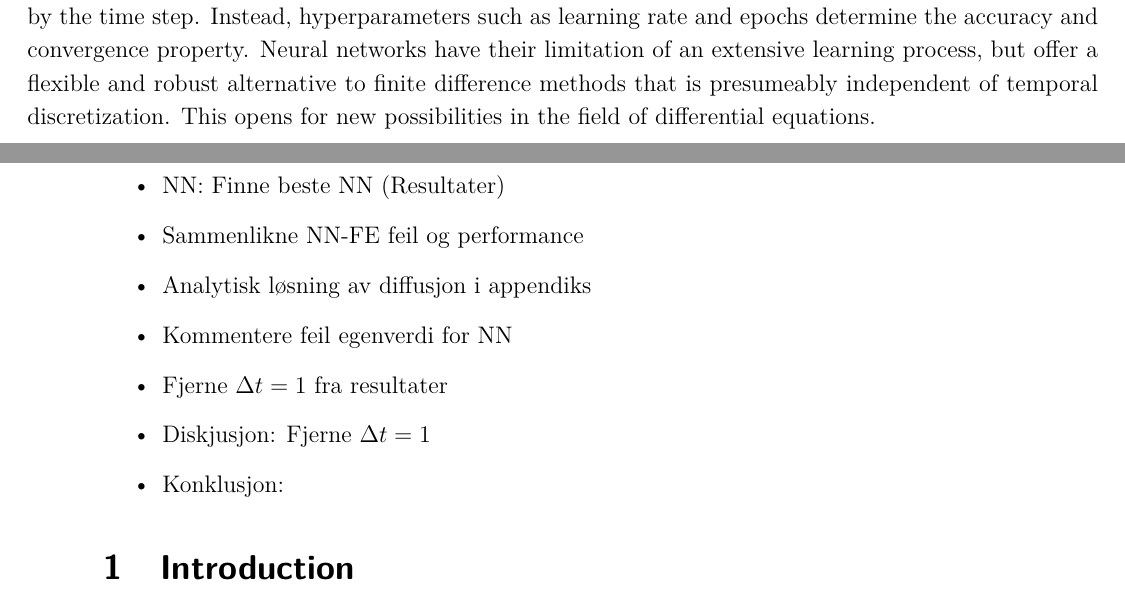
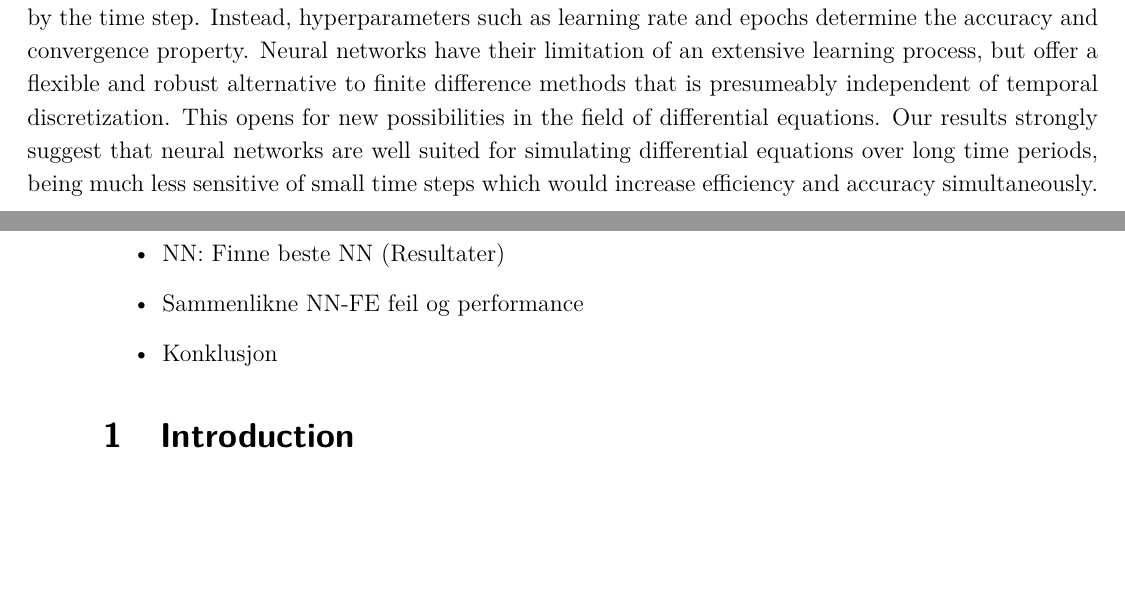
Before and after one commit to sigurdru/FYS-STK4155-Applied-Data-Analysis-and-Machine-Learning, a LaTeX document (project3/tex/project3.tex): two parts of pages 1 and 3 of 23, joined at a grey line, cut so that both start at the same text, the shorter picture padded with empty space. Compiled offline with pdfLaTeX.

Commit message:
report work

```diff
--- a/project3/tex/project3.tex
+++ b/project3/tex/project3.tex
@@ -21,7 +21,7 @@
 \affiliation{\large FYS-STK4155 – Applied Data Analysis and Machine Learning
 \\Autumn 2021\\Department of Physics\\University of Oslo\\\\\today}
 \begin{document}
-\abstract{This project investigates two numerical techniques for solving differential equations, forward euler and neural network. Conventional finite difference methods are efficient and accurate for solving not too intricate differential equations. Stability is an issue though, particularly for explicit schemes such as forward euler. Results from numerical simulations suggest that the output of a neural network is able to converge to the true solution. In contrast to forward euler, neural network is more or less unaffected by the time step. Instead, hyperparameters such as learning rate and epochs determine the accuracy and convergence property. Neural networks have their limitation of an extensive learning process, but offer a flexible and robust alternative to finite difference methods that is presumeably independent of temporal discretization. This opens for new possibilities in the field of differential equations.}
+\abstract{This project investigates two numerical techniques for solving differential equations, forward euler and neural network. Conventional finite difference methods are efficient and accurate for solving not too intricate differential equations. Stability is an issue though, particularly for explicit schemes such as forward euler. Results from numerical simulations suggest that the output of a neural network is able to converge to the true solution. In contrast to forward euler, neural network is more or less unaffected by the time step. Instead, hyperparameters such as learning rate and epochs determine the accuracy and convergence property. Neural networks have their limitation of an extensive learning process, but offer a flexible and robust alternative to finite difference methods that is presumeably independent of temporal discretization. This opens for new possibilities in the field of differential equations. Our results strongly suggest that neural networks are well suited for simulating differential equations over long time periods, being much less sensitive of small time steps which would increase efficiency and accuracy simultaneously.}
 \maketitle
 \pagestyle{myplain}
 
@@ -31,11 +31,7 @@
 	\item NN: Skrive metode
 	\item NN: Finne beste NN (Resultater)
 	\item Sammenlikne NN-FE feil og performance
-	\item Analytisk løsning av diffusjon i appendiks
-	\item Kommentere feil egenverdi for NN
-	\item Fjerne $\Delta t=1$ fra resultater
-	\item Diskjusjon: Fjerne $\Delta t=1$
-	\item Konklusjon:
+	\item Konklusjon
 \end{itemize}
 
 \section{Introduction}
```
Also changed, not shown: project3/tex/project3.tex (8 more changed lines).
